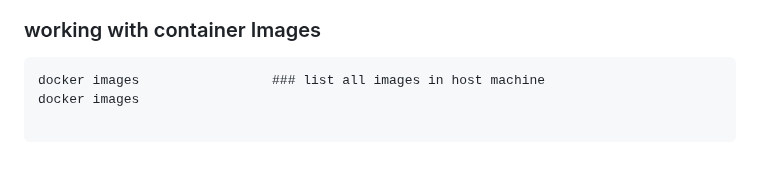
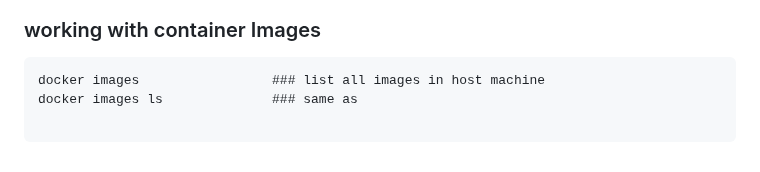
Before and after one commit to rajatpzade/CDEC-b26-b27-b28-b32, a Markdown page: README.md, the part around the change. Drawn GitHub-style.

Commit message:
--- Auto Git Commit By Rajatz ---

````diff
--- a/README.md
+++ b/README.md
@@ -157,4 +157,4 @@ docker cp index.html <cont id>:/usr/share/nginx/html/index.html ---cp file to th
 
 ```
 docker images                 ### list all images in host machine
-docker images
+docker images ls              ### same as
````
